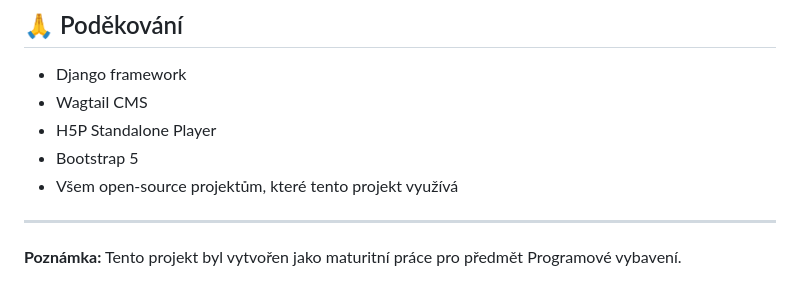
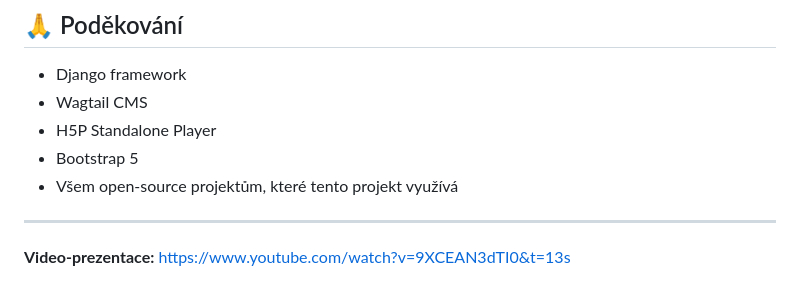
Before and after one commit to OndraValek/rocnikovy_projekt, a Markdown page: README.md, the part around the change. GitHub-like rendering.

```diff
--- a/README.md
+++ b/README.md
@@ -219,4 +219,4 @@ Pro školní projekt.
 
 ---
 
-**Poznámka:** Tento projekt byl vytvořen jako maturitní práce pro předmět Programové vybavení.
+**Video-prezentace:** https://www.youtube.com/watch?v=9XCEAN3dTI0&t=13s
```
